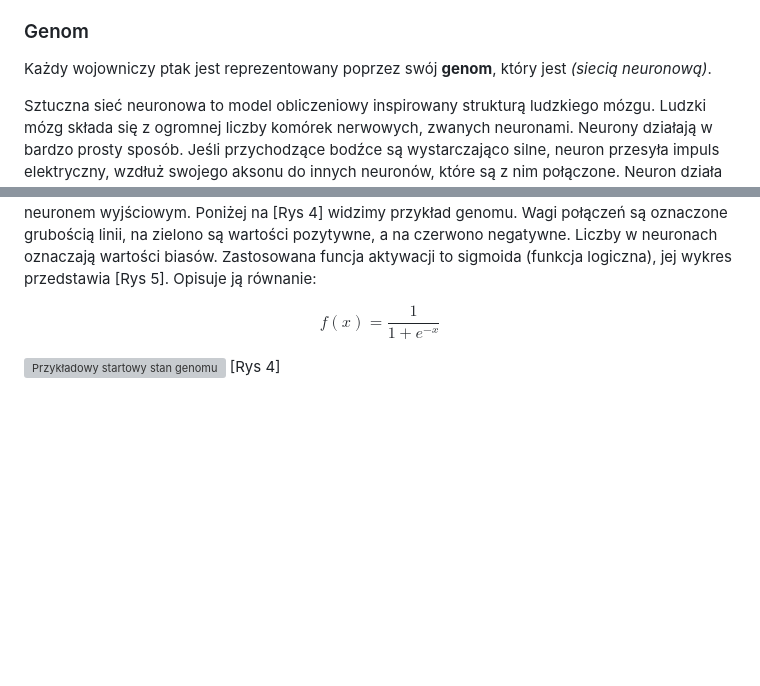
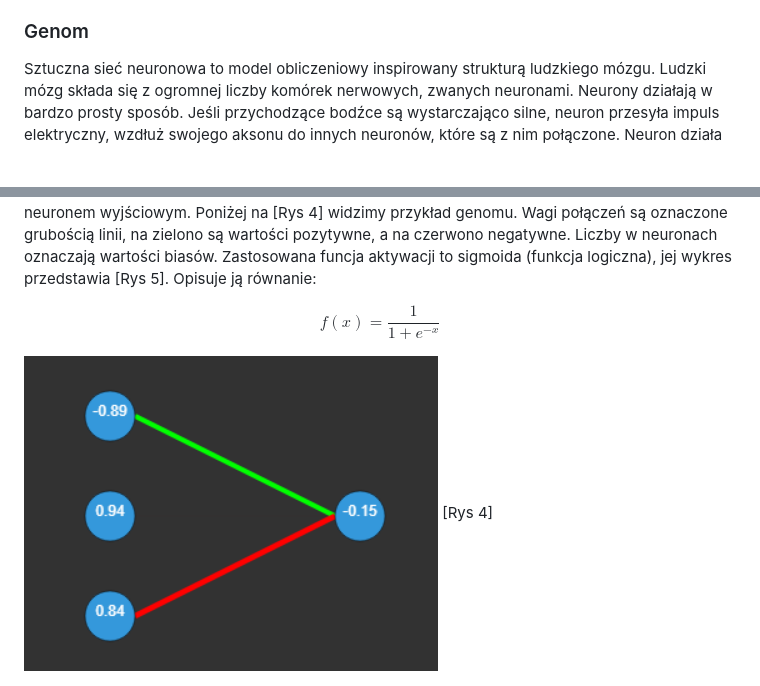
Before and after one commit to fifi000/AI-Flappy-Bird, a Markdown page: documentation/description.md, 2 parts joined by grey strips. GitHub-like rendering; blank space fills up the shorter version; grey boxes are pictures that could not be loaded.

Commit message:
Update description

```diff
--- a/documentation/description.md
+++ b/documentation/description.md
@@ -22,8 +22,6 @@ Do osiągnięcia zamierzonego celu wykorzystano algorytm **NEAT** (ang. *Neuroev
 
 ### Genom
 
-Każdy wojowniczy ptak jest reprezentowany poprzez swój **genom**, który jest *(siecią neuronową)*.
-
 Sztuczna sieć neuronowa to model obliczeniowy inspirowany strukturą ludzkiego mózgu. Ludzki mózg składa się z ogromnej liczby komórek nerwowych, zwanych neuronami. Neurony działają w bardzo prosty sposób. Jeśli przychodzące bodźce są wystarczająco silne, neuron przesyła impuls elektryczny, wzdłuż swojego aksonu do innych neuronów, które są z nim połączone. Neuron działa więc jak przełącznik typu "wszystko albo nic", który przyjmuje zestaw sygnałów wejściowych i albo wysyła informajcę dalej, albo nie wysyła niczego. [Deep Learning - John D. Kelleher]().
 
 Modelowy neuron jest nazywany jednostką progową, a jego wartość $z$ liczona jest przy pomocy funkcji sumy:
@@ -45,7 +43,7 @@ $$
 f(x)=\frac{1}{1+e^{-x}}
 $$
 
-![Przykładowy startowy stan genomu](image.png)
+![Przykładowy startowy stan genomu](network.png)
 [Rys 4]
 
 ![Sigmoid](sigmoid.png)
```
